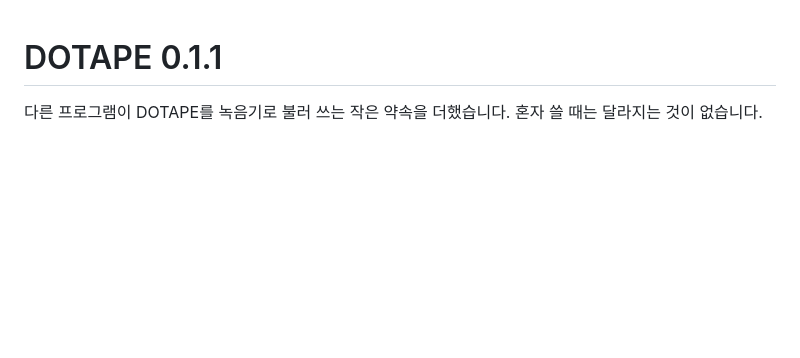
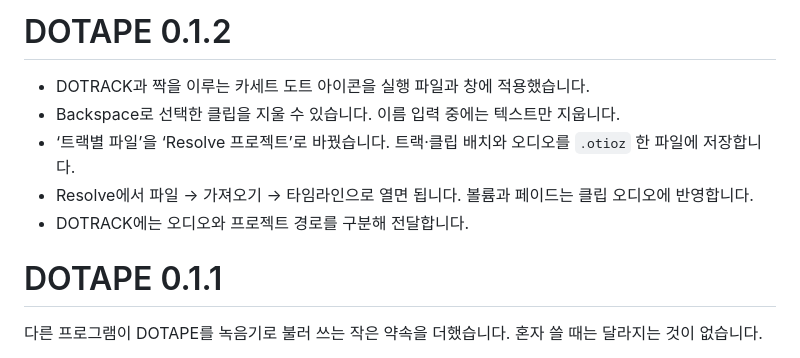
Before and after one commit to moveout824/dotape, a Markdown page: docs/RELEASE_NOTES.md, the part around the change. Rendered like a GitHub page; blank space fills up the shorter version.

```diff
--- a/docs/RELEASE_NOTES.md
+++ b/docs/RELEASE_NOTES.md
@@ -1,3 +1,11 @@
+# DOTAPE 0.1.2
+
+- DOTRACK과 짝을 이루는 카세트 도트 아이콘을 실행 파일과 창에 적용했습니다.
+- Backspace로 선택한 클립을 지울 수 있습니다. 이름 입력 중에는 텍스트만 지웁니다.
+- ‘트랙별 파일’을 ‘Resolve 프로젝트’로 바꿨습니다. 트랙·클립 배치와 오디오를 `.otioz` 한 파일에 저장합니다.
+- Resolve에서 파일 → 가져오기 → 타임라인으로 열면 됩니다. 볼륨과 페이드는 클립 오디오에 반영합니다.
+- DOTRACK에는 오디오와 프로젝트 경로를 구분해 전달합니다.
+
 # DOTAPE 0.1.1
 
 다른 프로그램이 DOTAPE를 녹음기로 불러 쓰는 작은 약속을 더했습니다. 혼자 쓸 때는 달라지는 것이 없습니다.
```
Also changed, not shown: README.md (+12 -6 lines), docs/DESIGN.md (+2 -0 lines), assets/icon/dotape.png (added), docs/export.png (added), 15 other files.
